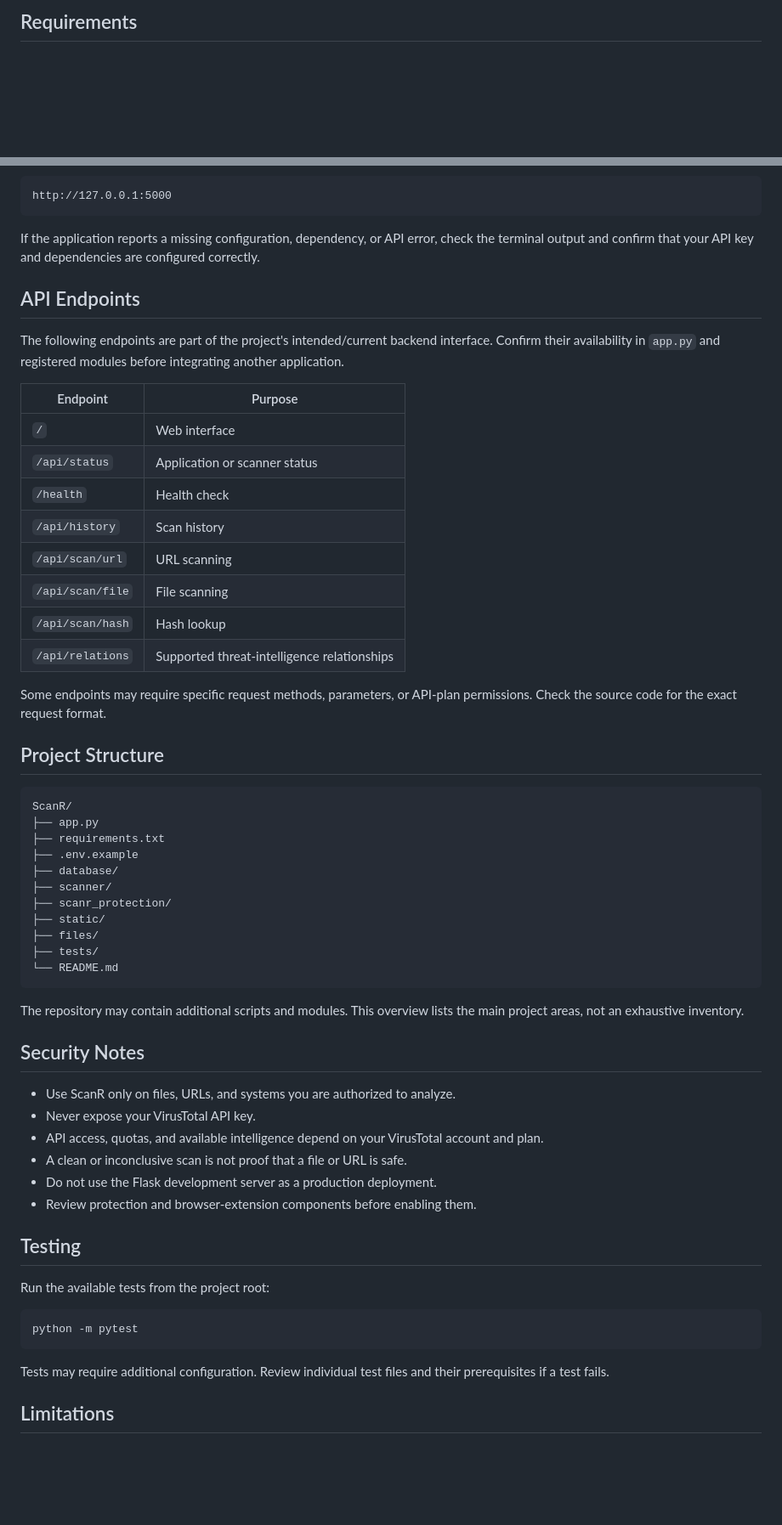
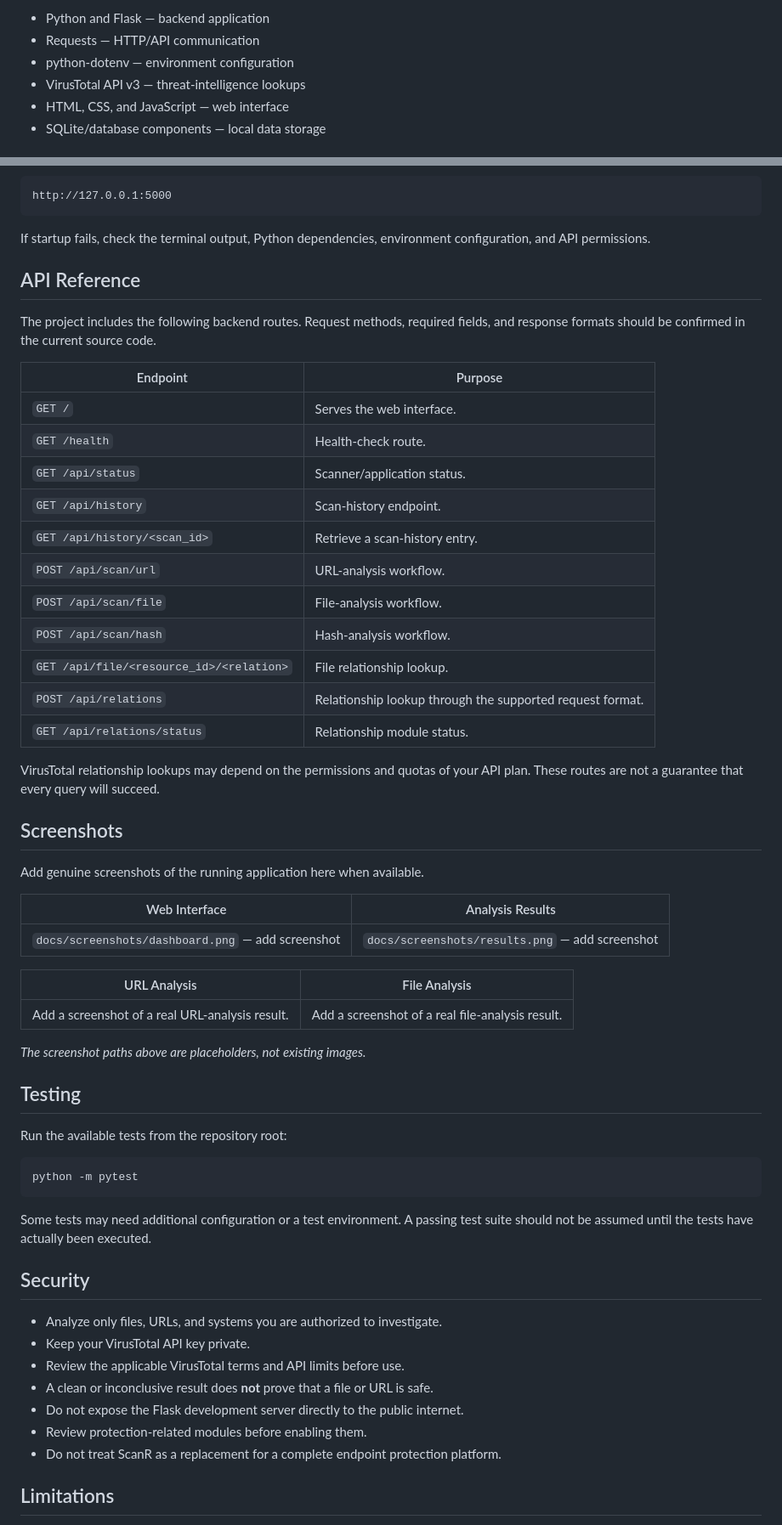
Before and after one commit to GhostMaskR/ScanR, a Markdown page: README.md, 2 parts joined by grey strips. Shown at 85% size. Rendered like a GitHub page; blank space fills up the shorter version.

Commit message:
Upgrade ScanR README with professional design

````diff
--- a/README.md
+++ b/README.md
@@ -28,3 +59,8 @@ ScanR is a cybersecurity project designed to help users analyze URLs, files, and
 
-## Requirements
+- Python and Flask — backend application
+- Requests — HTTP/API communication
+- python-dotenv — environment configuration
+- VirusTotal API v3 — threat-intelligence lookups
+- HTML, CSS, and JavaScript — web interface
+- SQLite/database components — local data storage
 
@@ -91,61 +182,61 @@ Open the local URL printed by Flask in your terminal. If the application uses th
 http://127.0.0.1:5000
 ```
 
-If the application reports a missing configuration, dependency, or API error, check the terminal output and confirm that your API key and dependencies are configured correctly.
+If startup fails, check the terminal output, Python dependencies, environment configuration, and API permissions.
 
-## API Endpoints
+## API Reference
 
-The following endpoints are part of the project's intended/current backend interface. Confirm their availability in `app.py` and registered modules before integrating another application.
+The project includes the following backend routes. Request methods, required fields, and response formats should be confirmed in the current source code.
 
 | Endpoint | Purpose |
 |---|---|
-| `/` | Web interface |
-| `/api/status` | Application or scanner status |
-| `/health` | Health check |
-| `/api/history` | Scan history |
-| `/api/scan/url` | URL scanning |
-| `/api/scan/file` | File scanning |
-| `/api/scan/hash` | Hash lookup |
-| `/api/relations` | Supported threat-intelligence relationships |
+| `GET /` | Serves the web interface. |
+| `GET /health` | Health-check route. |
+| `GET /api/status` | Scanner/application status. |
+| `GET /api/history` | Scan-history endpoint. |
+| `GET /api/history/<scan_id>` | Retrieve a scan-history entry. |
+| `POST /api/scan/url` | URL-analysis workflow. |
+| `POST /api/scan/file` | File-analysis workflow. |
+| `POST /api/scan/hash` | Hash-analysis workflow. |
+| `GET /api/file/<resource_id>/<relation>` | File relationship lookup. |
+| `POST /api/relations` | Relationship lookup through the supported request format. |
+| `GET /api/relations/status` | Relationship module status. |
 
-Some endpoints may require specific request methods, parameters, or API-plan permissions. Check the source code for the exact request format.
+VirusTotal relationship lookups may depend on the permissions and quotas of your API plan. These routes are not a guarantee that every query will succeed.
 
-## Project Structure
+## Screenshots
 
-```text
-ScanR/
-├── app.py
-├── requirements.txt
-├── .env.example
-├── database/
-├── scanner/
-├── scanr_protection/
-├── static/
-├── files/
-├── tests/
-└── README.md
-```
+Add genuine screenshots of the running application here when available.
 
-The repository may contain additional scripts and modules. This overview lists the main project areas, not an exhaustive inventory.
+| Web Interface | Analysis Results |
+|---|---|
+| `docs/screenshots/dashboard.png` — add screenshot | `docs/screenshots/results.png` — add screenshot |
 
-## Security Notes
+| URL Analysis | File Analysis |
+|---|---|
+| Add a screenshot of a real URL-analysis result. | Add a screenshot of a real file-analysis result. |
 
-- Use ScanR only on files, URLs, and systems you are authorized to analyze.
-- Never expose your VirusTotal API key.
-- API access, quotas, and available intelligence depend on your VirusTotal account and plan.
-- A clean or inconclusive scan is not proof that a file or URL is safe.
-- Do not use the Flask development server as a production deployment.
-- Review protection and browser-extension components before enabling them.
+*The screenshot paths above are placeholders, not existing images.*
 
 ## Testing
 
-Run the available tests from the project root:
+Run the available tests from the repository root:
 
 ```powershell
 python -m pytest
 ```
 
-Tests may require additional configuration. Review individual test files and their prerequisites if a test fails.
+Some tests may need additional configuration or a test environment. A passing test suite should not be assumed until the tests have actually been executed.
+
+## Security
+
+- Analyze only files, URLs, and systems you are authorized to investigate.
+- Keep your VirusTotal API key private.
+- Review the applicable VirusTotal terms and API limits before use.
+- A clean or inconclusive result does **not** prove that a file or URL is safe.
+- Do not expose the Flask development server directly to the public internet.
+- Review protection-related modules before enabling them.
+- Do not treat ScanR as a replacement for a complete endpoint protection platform.
 
 ## Limitations
 
````
Also changed, not shown: other parts of README.md (+150 -44 lines).
